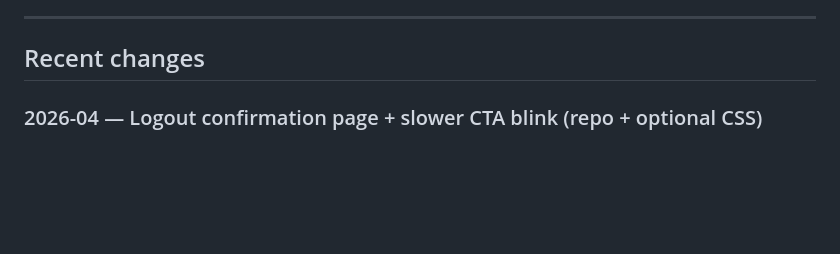
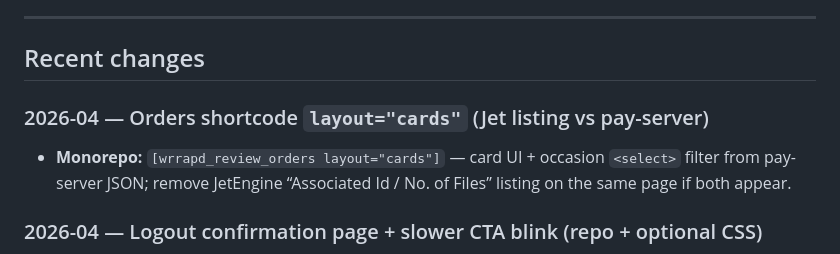
Before and after one commit to phill86518/WrrapdExtension-main, a Markdown page: docs/WORDPRESS-SITE-EDITS-LOG.md, the part around the change. Rendered like a GitHub page; blank space fills up the shorter version.

Commit message:
Log: orders cards shortcode vs JetEngine listing
Made-with: Cursor

```diff
--- a/docs/WORDPRESS-SITE-EDITS-LOG.md
+++ b/docs/WORDPRESS-SITE-EDITS-LOG.md
@@ -7,6 +7,10 @@ WordPress + Elementor + Hello theme content mostly lives **in the production dat
 ---
 
 ## Recent changes
+
+### 2026-04 — Orders shortcode `layout="cards"` (Jet listing vs pay-server)
+
+- **Monorepo:** `[wrrapd_review_orders layout="cards"]` — card UI + occasion `<select>` filter from pay-server JSON; remove JetEngine “Associated Id / No. of Files” listing on the same page if both appear.
 
 ### 2026-04 — Logout confirmation page + slower CTA blink (repo + optional CSS)
 
```
